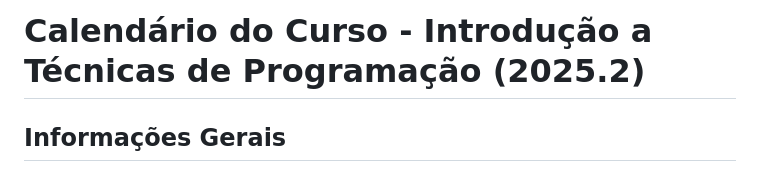
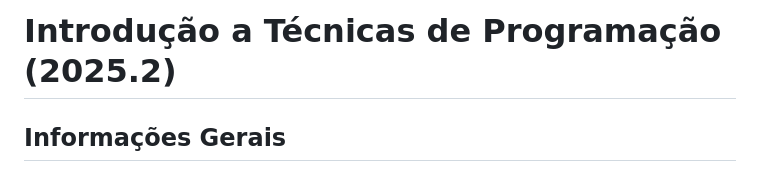
Before and after one commit to fmarquesfilho/itp-2025-2, a Markdown page: README.md, the part around the change. Rendered like a GitHub page.

Commit message:
Atualizar o README.md

```diff
--- a/README.md
+++ b/README.md
@@ -1,4 +1,4 @@
-# Calendário do Curso - Introdução a Técnicas de Programação (2025.2)
+# Introdução a Técnicas de Programação (2025.2)
 
 ## Informações Gerais
 - **Período:** 22/08/2025 a 15/12/2025
```
